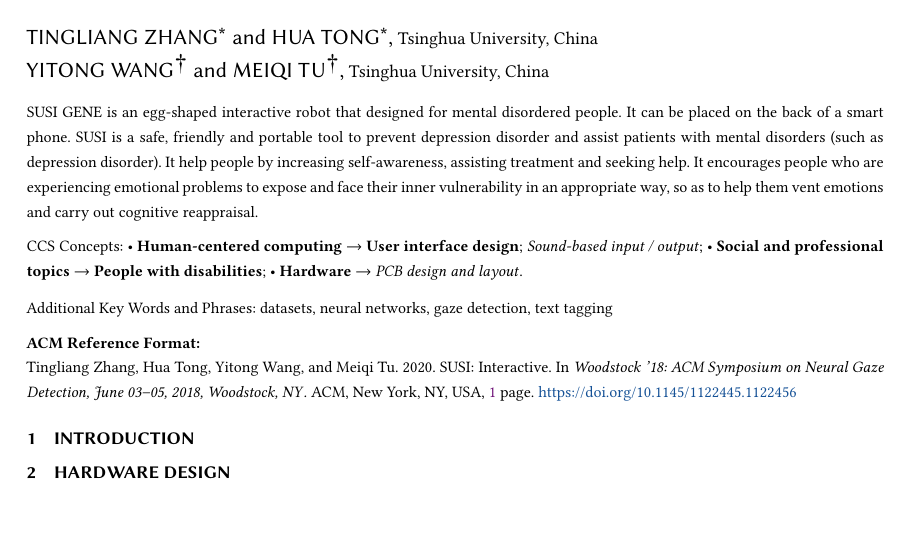
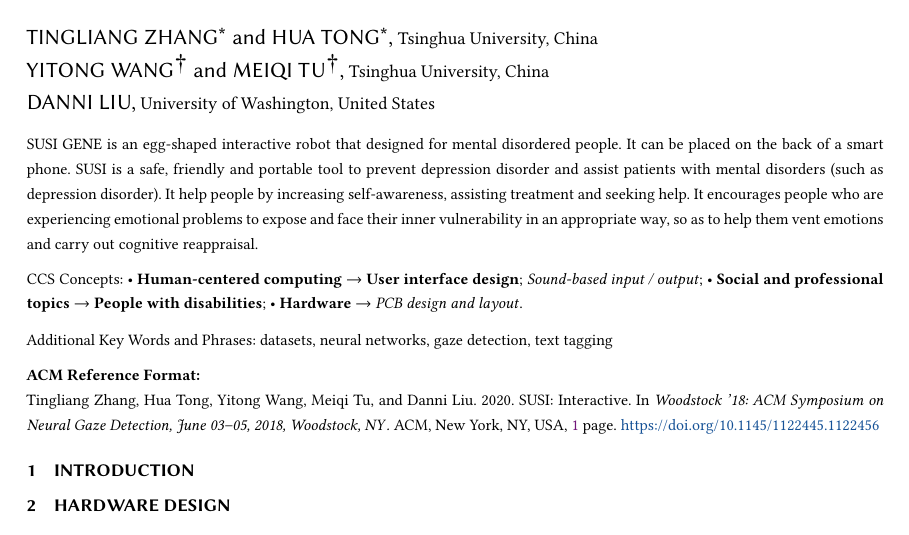
Before and after one commit to TingliangZhang/SUSI-CHI2021, a LaTeX paper (SUSI.tex): part of the page, cut so that both start at the same text. Compiled offline with XeLaTeX.

Commit message:
Update SUSI.tex

```diff
--- a/SUSI.tex
+++ b/SUSI.tex
@@ -112,6 +112,25 @@
   \postcode{100084}
 }
 
+\author{Danni Liu}
+\affiliation{%
+  \institution{University of Washington}
+  \streetaddress{Qinghuayuan, Haidian District}
+  \city{Seattle}
+  \state{Washington}
+  \country{United States}
+}
+\email{dnliudanni@gmail.com}
+
+% \author{Haipeng Mi}
+% \affiliation{%
+%   \institution{Tsinghua University}
+%   \streetaddress{Qinghuayuan, Haidian District}
+%   \city{Beijing}
+%   \country{China}
+%   \postcode{100084}
+% }
+% \email{mhp@mail.tsinghua.edu.cn}
 
 %%
 %% By default, the full list of authors will be used in the page
```
Also changed, not shown: SUSI.tex (1 more changed lines).
